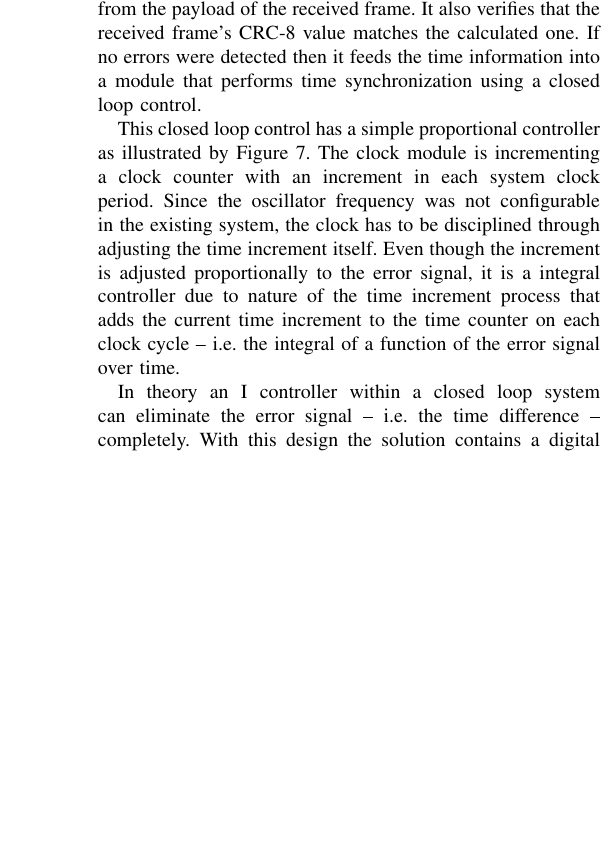
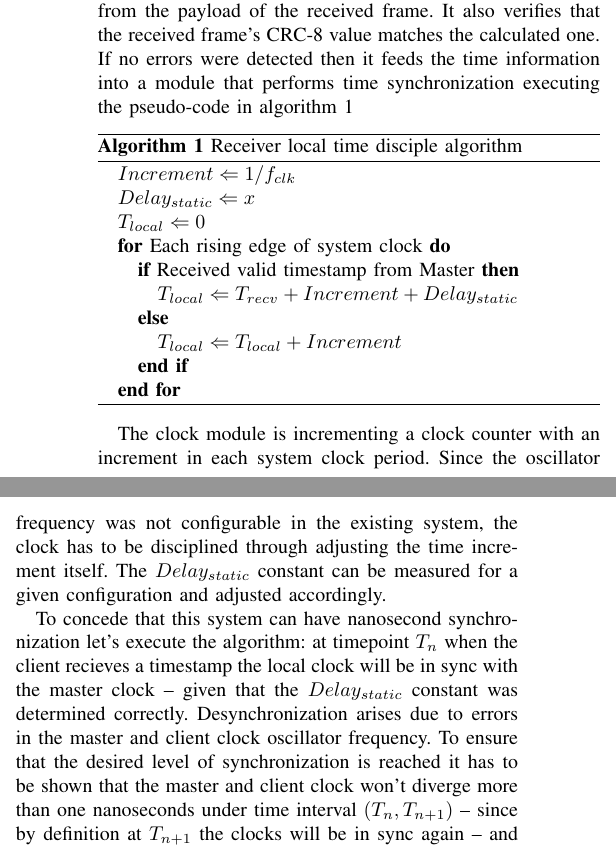
Before and after one commit to fecjanky/pub, a LaTeX paper (IEEE_journal/timesync.tex): part of one column of page 6 of 9 before the commit and two parts of the columns of page 6 of 9 after it, the two joined at a grey line, cut so that both start at the same text, the shorter picture padded with empty space. Compiled offline with pdfLaTeX; a missing font is replaced by an installed copy or a similar font; a LaTeX package or settings file that is missing is left out.

Commit message:
added pseudo-code and equation for precision

```diff
--- a/IEEE_journal/timesync.tex
+++ b/IEEE_journal/timesync.tex
@@ -29,6 +29,9 @@
 \usepackage{bytefield}
 
 \usepackage{amsmath}
+\usepackage{amssymb}
+\usepackage{algorithm}
+\usepackage{algorithmic}
 
 % \renewcommand\note[1]{} % uncomment this line to hide notes
 
@@ -430,20 +433,35 @@ basis. Under such short period of time even low quality, non-temperature control
 drift.
 As a result, this update period is adequate for the network monitoring use case.
 
-The receiver module (i.e., in the FPGA-based Clock Card in Figure~\ref{fig:TymeSinchArch}) de-multiplexes the data and the time information from the payload of the received frame. It also
-verifies that the received frame's CRC-8 value matches the calculated one. If no errors were detected then it feeds the
-time information into a module that performs time synchronization using a closed loop control.
+The receiver module (i.e., in the FPGA-based Clock Card in Figure~\ref{fig:TymeSinchArch}) de-multiplexes the data and the time information from the payload of the received frame.
+It also verifies that the received frame's CRC-8 value matches the calculated one. If no errors were detected then it feeds the
+time information into a module that performs time synchronization executing the pseudo-code in algorithm~\ref{alg:clockdisc}
 
-This closed loop control has a simple proportional controller as illustrated by Figure~\ref{fig:closed-loop}. The clock
-module
+\begin{algorithm} % enter the algorithm environment
+\caption{Receiver local time disciple algorithm} % give the algorithm a caption
+\label{alg:clockdisc} % and a label for \ref{} commands later in the document
+\begin{algorithmic} % enter the algorithmic environment
+    \STATE $Increment \Leftarrow 1/f_{clk}$
+    \STATE $Delay_{static} \Leftarrow x$
+    \STATE $T_{local} \Leftarrow 0$
+    \FOR{Each rising edge of system clock}
+        \IF{Received valid timestamp from Master}
+            \STATE $T_{local} \Leftarrow T_{recv} + Increment + Delay_{static}$
+        \ELSE
+            \STATE $T_{local} \Leftarrow T_{local} + Increment$
+        \ENDIF
+    \ENDFOR
+\end{algorithmic}
+\end{algorithm}
+
+The clock module
 is incrementing a clock counter with an increment in each system clock period. Since the oscillator frequency was not
-configurable in the
-existing system, the clock has to be disciplined through adjusting the time increment itself.
-Even though the increment is adjusted proportionally to the error signal, it is a integral controller due to nature of
-the time increment process that adds the current time increment to the time counter on each clock cycle
--- i.e. the integral of a function of the error signal over time.
+configurable in the existing system, the clock has to be disciplined through adjusting the time increment itself. The $Delay_{static}$ constant can be measured
+for a given configuration and adjusted accordingly.
 
-In theory an I controller within a closed loop system can eliminate the error signal -- i.e. the time difference --
-completely.
-With this design the solution contains a digital time distribution bus and a module that realizes the
-closed control loop as shown by Figure~\ref{fig:closed-loop}.
+To concede that this system can have nanosecond synchronization let's execute the algorithm: at timepoint $T_n$ when the client recieves a timestamp the local clock will be in sync with
+the master clock -- given that the $Delay_{static}$ constant was determined correctly. Desynchronization arises due to errors in the master and client clock oscillator frequency.
+To ensure that the desired level of synchronization is reached it has to be shown that the master and client clock won't diverge more than one nanoseconds
+under time interval $(T_n,T_{n+1})$  -- since by definition at $T_{n+1}$ the clocks will be in sync again -- and also periodically. Given a worst case calculation the
+following equation must hold:
+\begin{equation}\label{eq:synch}
@@ -450,3 +476,4 @@ closed control loop as shown by Figure~\ref{fig:closed-loop}.
+In equation~\ref{eq:synch} $\epsilon$ stands for the precision of the oscillator, $f_{clk}$  is the system clock frequency and $T_{ts}$ is the timestamp frame time on the internal synchronization bus. In theory equation~\ref{eq:synch} can be satisfied for arbitrary $\epsilon$ if $T_{ts}$ can be adjusted freely. Substituting parameters from the concrete implementation with $T_{ts} = 2T_{frame}$ = \SI{11.52}{\micro\second} and $\epsilon$ = 50ppm results in $1.15 ns \lesssim 1 ns$ which is approximately satisfying. From a practical point of view doubling the clock frequency would have been a small gain in accuracy marginally.
 
 \subsection{Implementation}
 
```
Also changed, not shown: IEEE_journal/timesync.tex (8 more changed lines).
